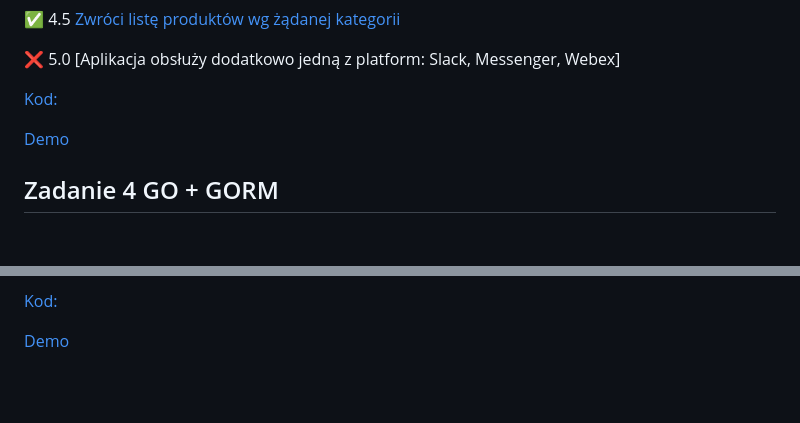
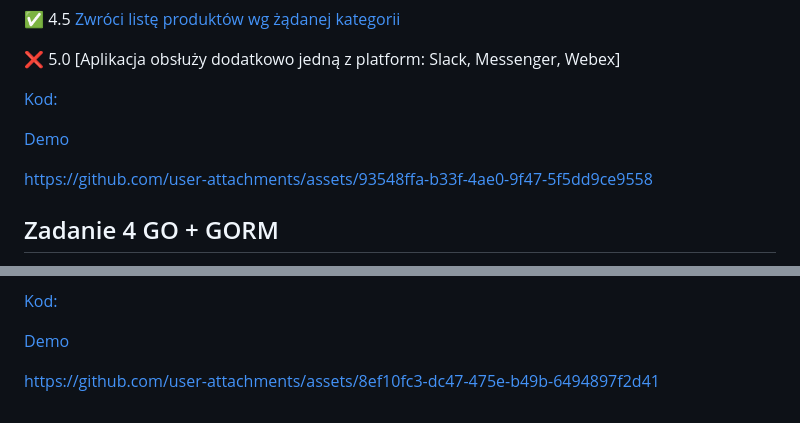
Before and after one commit to Ziol3k/E-Biznes, a Markdown page: README.md, 2 parts joined by grey strips. GitHub-like rendering; blank space fills up the shorter version.

```diff
--- a/README.md
+++ b/README.md
@@ -52,6 +52,10 @@ Link do obrazu na Docker Hub: [Obraz dockerhub](https://hub.docker.com/r/ziol3k/
 [Demo](Demos/Demo_zadanie_3.mp4)
 
 
+https://github.com/user-attachments/assets/93548ffa-b33f-4ae0-9f47-5f5dd9ce9558
+
+
+
 ## Zadanie 4 GO + GORM
 ✅ 3.0 [Należy stworzyć aplikację we frameworki echo w j. Go, która będzie miała kontroler Produktów zgodny z CRUD](https://github.com/Ziol3k/E-Biznes/commit/682e9b5da0fd94e9948e023d2cc6563117d8ef23)
 
@@ -66,3 +70,6 @@ Link do obrazu na Docker Hub: [Obraz dockerhub](https://hub.docker.com/r/ziol3k/
 [Kod:](https://github.com/Ziol3k/E-Biznes/tree/master/Go_GROM)
 
 [Demo](https://github.com/Ziol3k/E-Biznes/blob/master/Demos/Zadanie_4_Demo.mp4)
+
+
+https://github.com/user-attachments/assets/8ef10fc3-dc47-475e-b49b-6494897f2d41
```
